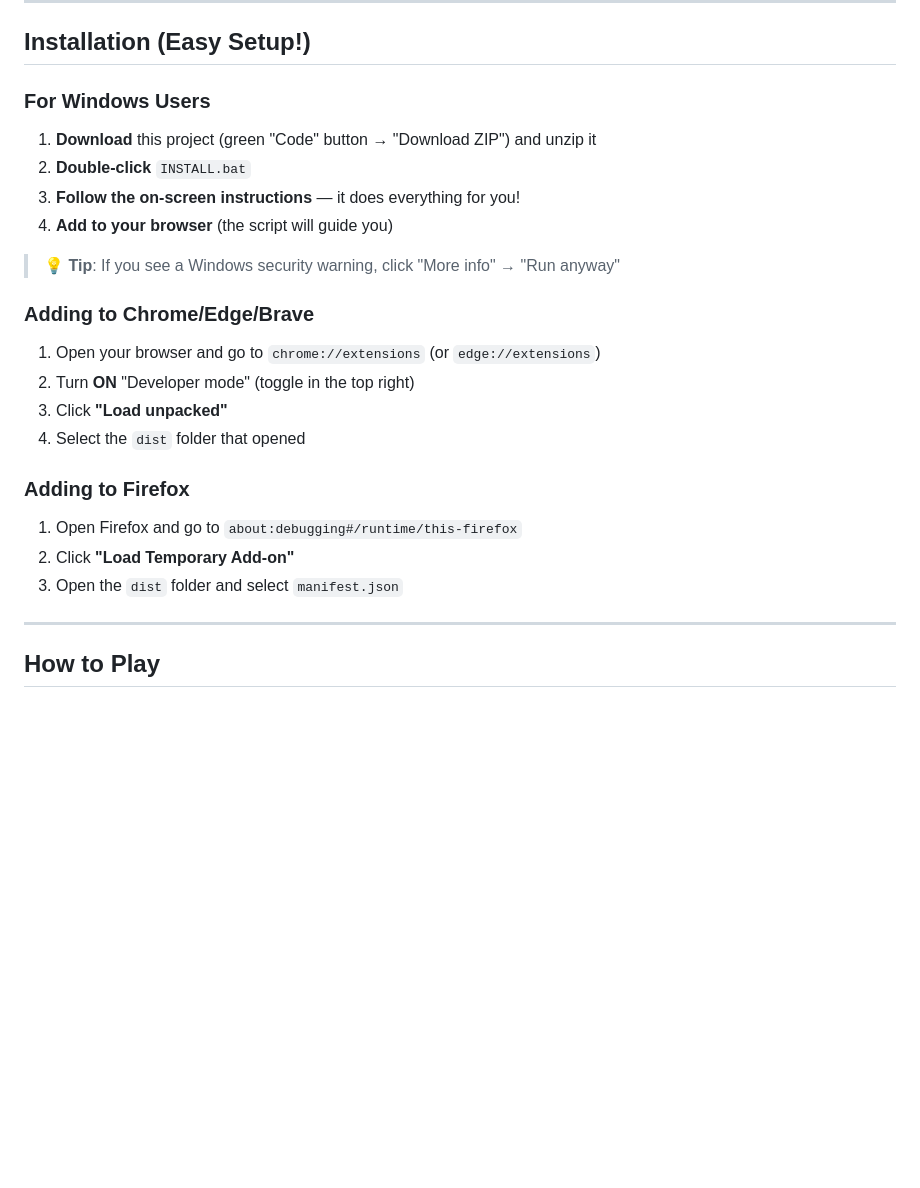
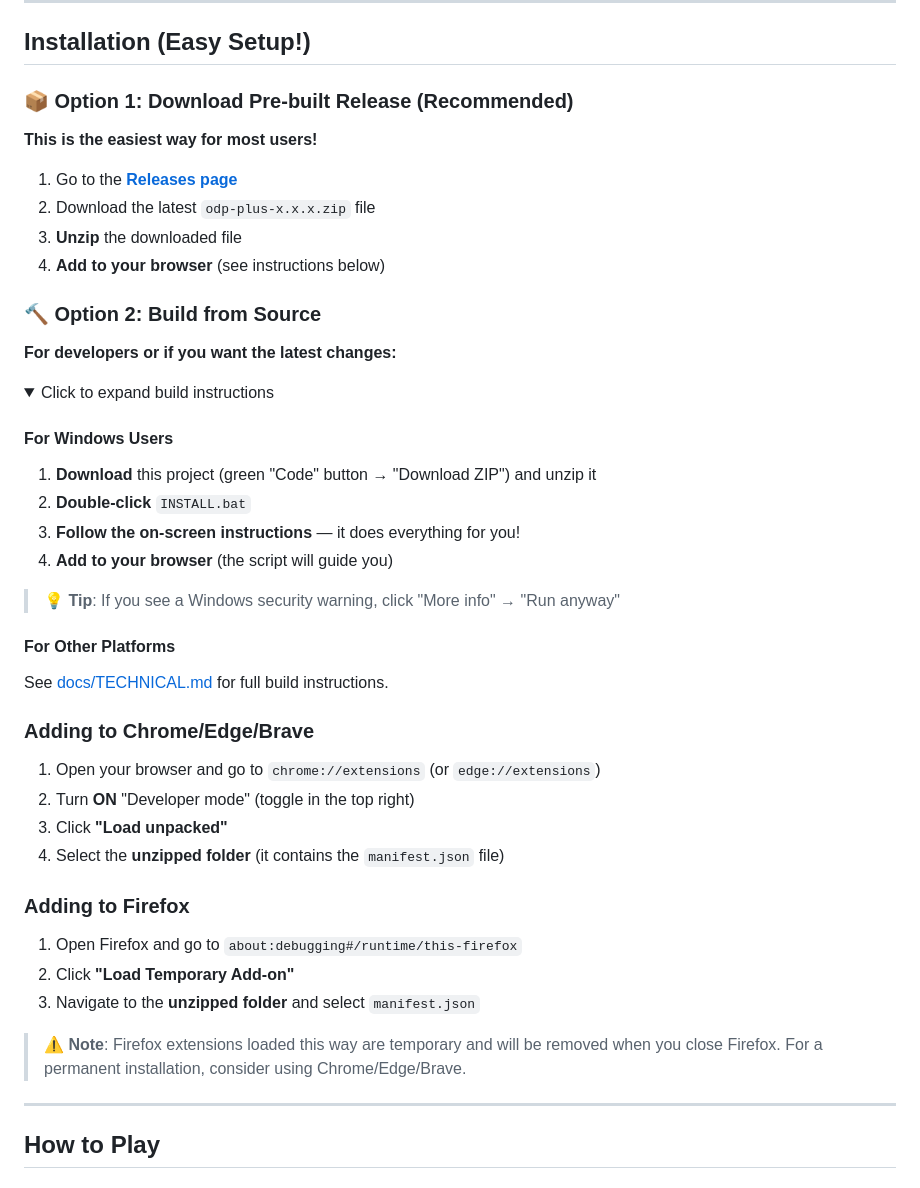
Before and after one commit to VenB304/odp-plus, a Markdown page: README.md, the part around the change. Rendered like a GitHub page; folded sections open; blank space fills up the shorter version.

Commit message:
Update README and TECHNICAL.md to direct users to releases
Co-authored-by: VenB304 <159142711+VenB304@users.noreply.github.com>

```diff
--- a/README.md
+++ b/README.md
@@ -25,7 +25,23 @@ Before you start, make sure you have:
 
 ## Installation (Easy Setup!)
 
-### For Windows Users
+### 📦 Option 1: Download Pre-built Release (Recommended)
+
+**This is the easiest way for most users!**
+
+1. Go to the [**Releases page**](https://github.com/VenB304/odp-plus/releases/latest)
+2. Download the latest `odp-plus-x.x.x.zip` file
+3. **Unzip** the downloaded file
+4. **Add to your browser** (see instructions below)
+
+### 🔨 Option 2: Build from Source
+
+**For developers or if you want the latest changes:**
+
+<details>
+<summary>Click to expand build instructions</summary>
+
+#### For Windows Users
 
 1. **Download** this project (green "Code" button → "Download ZIP") and unzip it
 2. **Double-click** `INSTALL.bat`
@@ -34,18 +50,26 @@ Before you start, make sure you have:
 
 > 💡 **Tip**: If you see a Windows security warning, click "More info" → "Run anyway"
 
+#### For Other Platforms
+
+See [docs/TECHNICAL.md](docs/TECHNICAL.md) for full build instructions.
+
+</details>
+
 ### Adding to Chrome/Edge/Brave
 
 1. Open your browser and go to `chrome://extensions` (or `edge://extensions`)
 2. Turn **ON** "Developer mode" (toggle in the top right)
 3. Click **"Load unpacked"**
-4. Select the `dist` folder that opened
+4. Select the **unzipped folder** (it contains the `manifest.json` file)
 
 ### Adding to Firefox
 
 1. Open Firefox and go to `about:debugging#/runtime/this-firefox`
 2. Click **"Load Temporary Add-on"**
-3. Open the `dist` folder and select `manifest.json`
+3. Navigate to the **unzipped folder** and select `manifest.json`
+
+> ⚠️ **Note**: Firefox extensions loaded this way are temporary and will be removed when you close Firefox. For a permanent installation, consider using Chrome/Edge/Brave.
 
 ---
 
```
Also changed, not shown: docs/TECHNICAL.md (+15 -0 lines).
